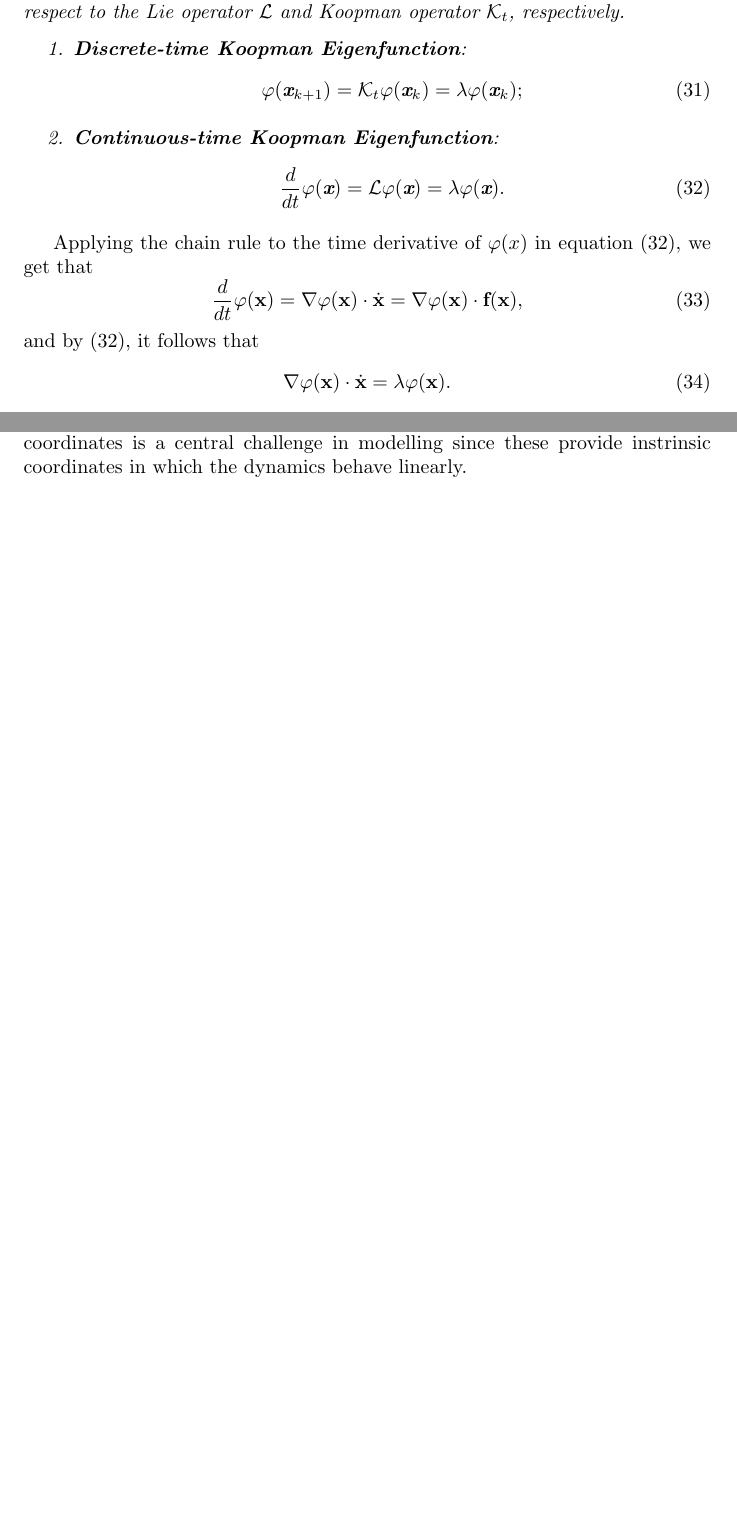
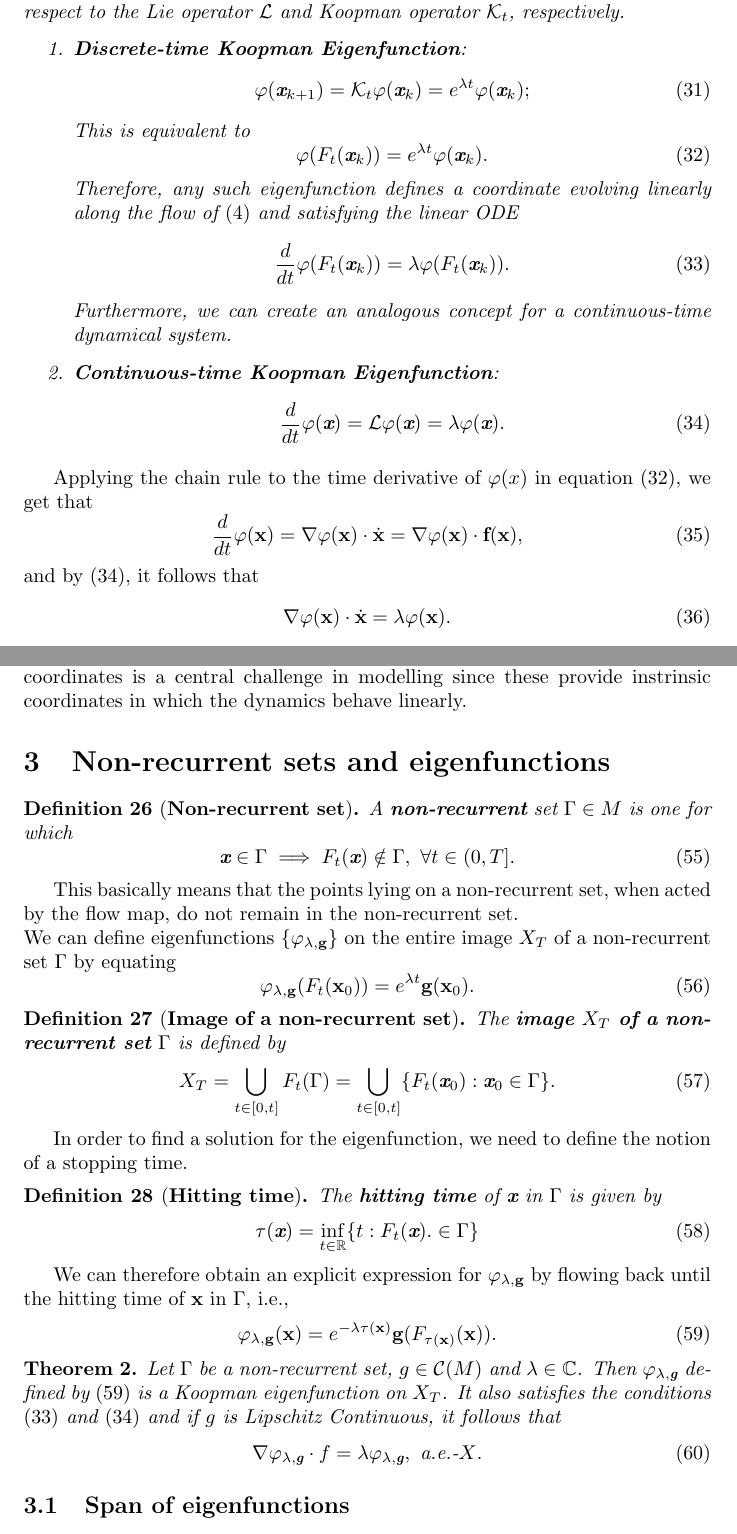
Before and after one commit to johncoost/KoopmanOperator, a LaTeX document (KoopmanModeDecomposition.tex): two parts of pages 6 and 9 of 9 before the commit and two parts of pages 6 and 10 of 10 after it, joined at a grey line, cut so that both start at the same text, the shorter picture padded with empty space. The pictures show the PDF file KoopmanModeDecomposition.pdf that the author committed with the source.

Commit message:
Added Non-recurrent sets and Span of eigenfunctions

```diff
--- a/KoopmanModeDecomposition.tex
+++ b/KoopmanModeDecomposition.tex
@@ -241,8 +241,17 @@ We can define the \textbf{Koopman eigenfunction} for both continuous and discret
 \begin{enumerate}
 	\item \textbf{Discrete-time Koopman Eigenfunction}:
 	\begin{equation}
-		\varphi(\textbf{x}_{k+1}) = \mathcal{K}_{t} \varphi(\textbf{x}_k) = \lambda \varphi(\textbf{x}_k);
+		\varphi(\textbf{x}_{k+1}) = \mathcal{K}_{t} \varphi(\textbf{x}_k) = e^{\lambda t} \varphi(\textbf{x}_k);
 	\end{equation}
+	This is equivalent to
+		\begin{equation}
+			\varphi(F_t(\textbf{x}_k)) = e^{\lambda t} 	\varphi(\textbf{x}_k).
+		\end{equation}
+	Therefore, any such eigenfunction defines a coordinate evolving linearly along the flow of $(4)$ and satisfying the linear ODE
+	\begin{equation}
+		\frac{d}{dt}\varphi(F_t(\textbf{x}_k)) = \lambda \varphi(F_t(\textbf{x}_k)).
+	\end{equation}
+	Furthermore, we can create an analogous concept for a continuous-time dynamical system.
 	\item \textbf{Continuous-time Koopman Eigenfunction}:
 	\begin{equation}
 		\frac{d}{dt}\varphi(\textbf{x}) = \mathcal{L} \varphi(\textbf{x}) = \lambda \varphi(\textbf{x}).
@@ -253,7 +262,7 @@ Applying the chain rule to the time derivative of $\varphi(x)$ in equation $(32)
 \begin{equation}
 	\frac{d}{dt}\varphi(\textbf{x}) = \nabla \varphi(\textbf{x}) \cdot \dot{\textbf{x}} = \nabla \varphi(\textbf{x}) \cdot \textbf{f}(\textbf{x}),
 \end{equation}
-and by $(32)$, it follows that
+and by $(34)$, it follows that
 \begin{equation}
 	\nabla \varphi(\textbf{x}) \cdot \dot{\textbf{x}} = \lambda \varphi(\textbf{x}).
 \end{equation}
@@ -399,4 +408,41 @@ A \textbf{Koopman invariant subspace} is defined as the span of measurement func
 remain in this subspace after being acted by the Koopman operator $\mathcal{K}$.
 \end{definition}
 It is obvious that every finite set of eigenfunctions of the Koopman operator will span an invariant subspace and therefore, finding these eigenfunction coordinates is a central challenge in modelling since these provide instrinsic coordinates in which the dynamics behave linearly.
+
+\section{Non-recurrent sets and eigenfunctions}
+\begin{definition}[\textbf{Non-recurrent set}]
+A \textbf{non-recurrent} set $\Gamma \in M$ is one for which
+\begin{equation}
+	\textbf{x} \in \Gamma \implies F_t(\textbf{x}) \notin \Gamma, \,\, \forall t \in (0,T].
+\end{equation}
+\end{definition}
+This basically means that the points lying on a non-recurrent set, when acted by the flow map, do not remain in the non-recurrent set. \\
+We can define eigenfunctions $\{\varphi_{\lambda, \textbf{g}}\}$ on the entire image $X_T$ of a non-recurrent set $\Gamma$ by equating
+\begin{equation}
+	\varphi_{\lambda, \textbf{g}} (F_t(\textbf{x}_0)) = e^{\lambda t}\textbf{g}(\textbf{x}_0).
+\end{equation}
+\begin{definition}[\textbf{Image of a non-recurrent set}]
+The \textbf{image $X_T$ of a non-recurrent set} $\Gamma$ is defined by
+\begin{equation}
+	X_T = \bigcup_{t \in [0,t]} F_t(\Gamma) = \bigcup_{t \in [0,t]} \{F_t(\textbf{x}_0): \textbf{x}_0 \in \Gamma\}.
+\end{equation}
+\end{definition}
+In order to find a solution for the eigenfunction, we need to define the notion of a stopping time.
+\begin{definition}[\textbf{Hitting time}]
+The \textbf{hitting time} of \textbf{x} in $\Gamma$ is given by
+\begin{equation}
+	\tau(\textbf{x}) = \inf_{t \in \mathbb{R}} \{t:F_t(\textbf{x}). \in \Gamma\}
+\end{equation}
+\end{definition}
+We can therefore obtain an explicit expression for $\varphi_{\lambda, \textbf{g}}$ by flowing back until the hitting time of $\textbf{x}$ in $\Gamma$, i.e.,
+\begin{equation}
+	\varphi_{\lambda, \textbf{g}}(\textbf{x}) = e^{-\lambda \tau(\textbf{x})} \textbf{g}(F_{\tau(\textbf{x})}(\textbf{x})).
+\end{equation}
+\begin{theorem}
+Let $\Gamma$ be a non-recurrent set, $g \in \mathcal{C}(M)$ and $\lambda \in \mathbb{C}$. Then $\varphi_{\lambda, \textbf{g}}$ defined by $(59)$ is a Koopman eigenfunction on $X_T$. It also satisfies the conditions $(33)$ and $(34)$ and if $g$ is Lipschitz Continuous, it follows that
+\begin{equation}
+	\nabla \varphi_{\lambda, \textbf{g}} \cdot f = \lambda \varphi_{\lambda, \textbf{g}}, \,\, \text{a.e.-$X$}.
+\end{equation}
+\end{theorem}
+\subsection{Span of eigenfunctions}
 \end{document}
```
Also changed, not shown: KoopmanModeDecomposition.pdf, KoopmanModeDecomposition.tex (14 more changed lines), 3 other files.
